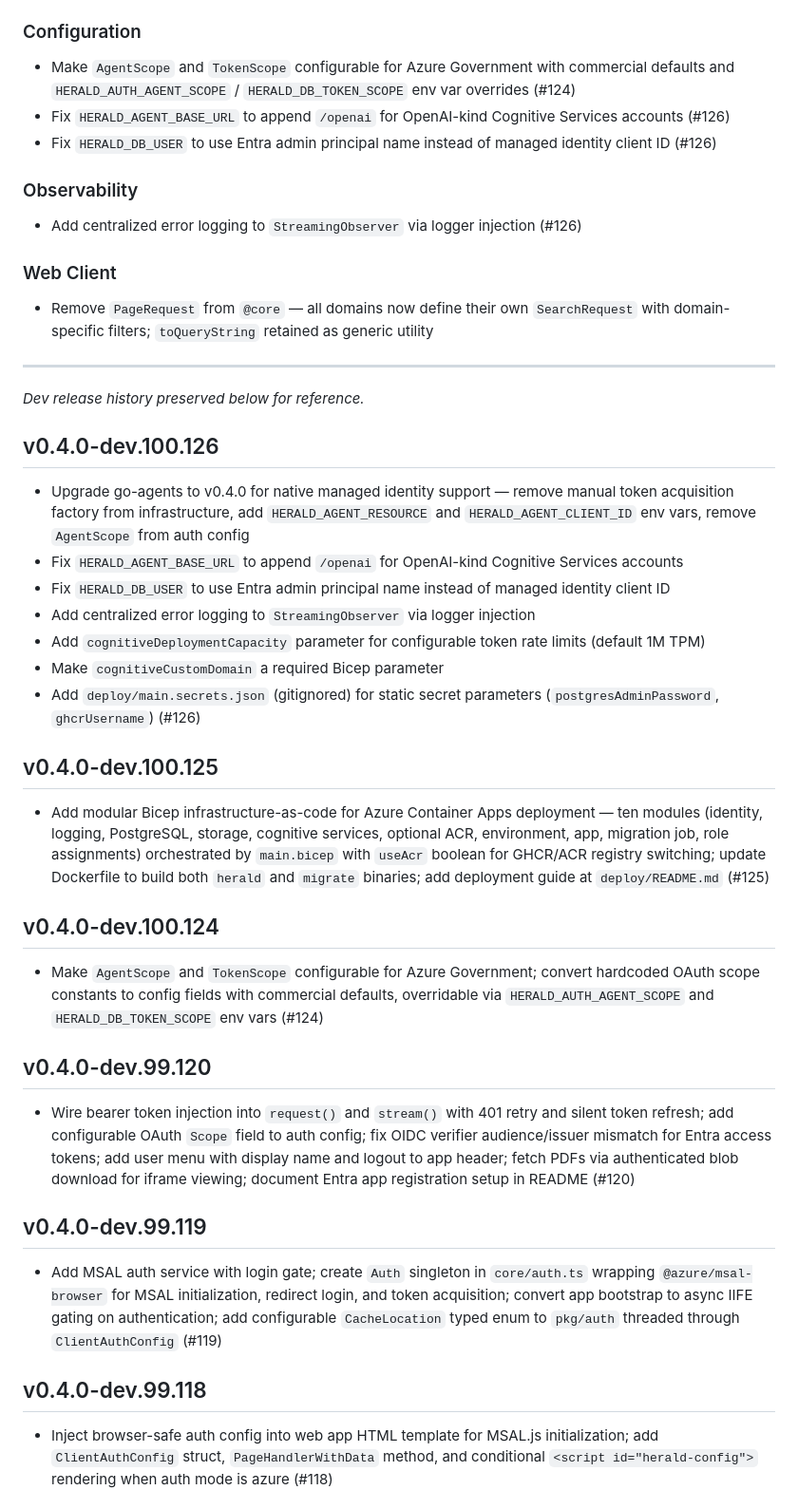
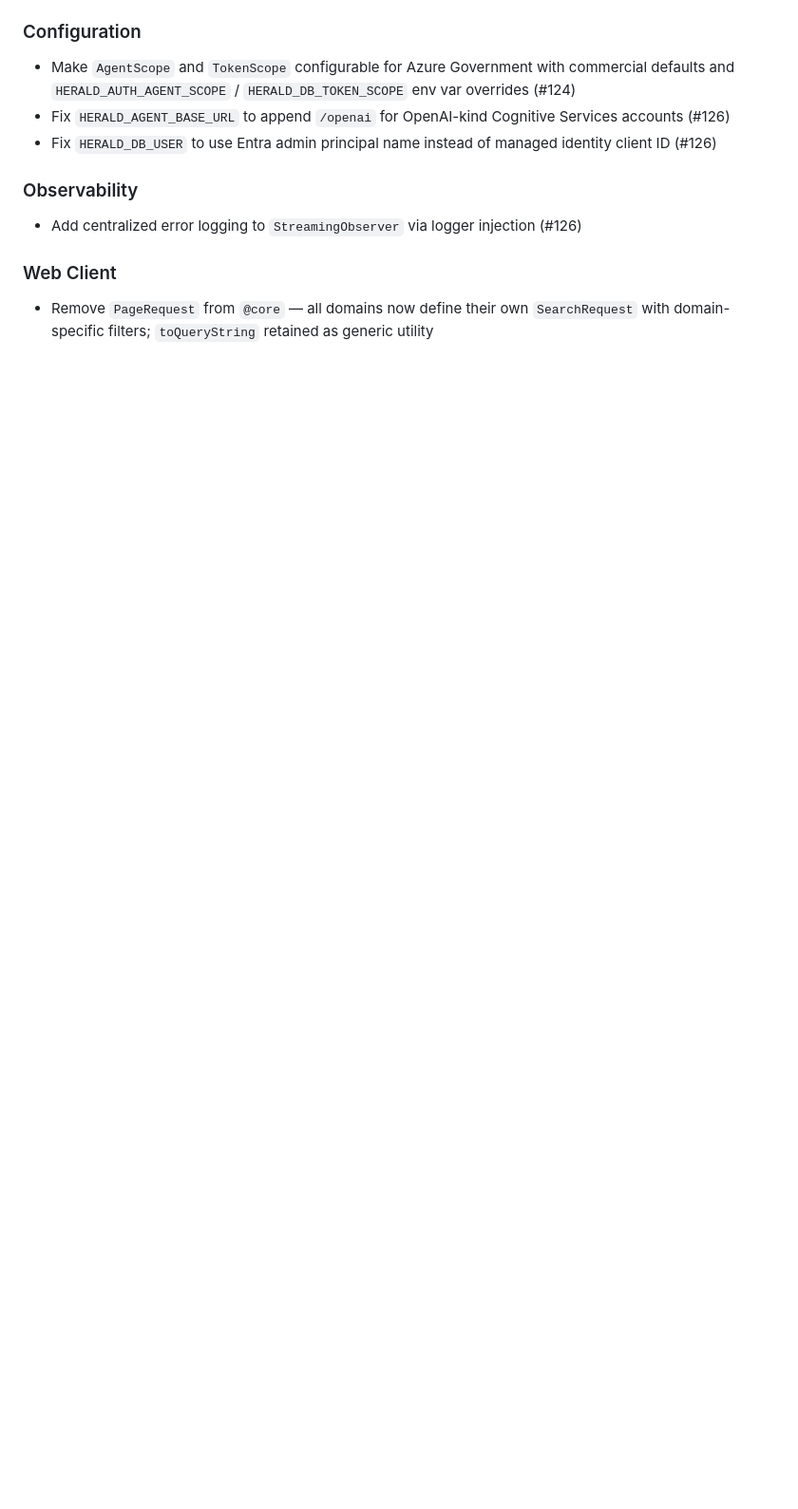
Before and after one commit to JaimeStill/herald, a Markdown page: CHANGELOG.md, the part around one of its changes. Shown at 95% size. Drawn GitHub-style; blank space fills up the shorter version.

Commit message:
Remove v0.4.0-dev.* entries from CHANGELOG

```diff
--- a/CHANGELOG.md
+++ b/CHANGELOG.md
@@ -79,32 +79,3 @@ Initial standalone migration binary release. Embeds all SQL migrations from `cmd
 ### Web Client
 
 - Remove `PageRequest` from `@core` — all domains now define their own `SearchRequest` with domain-specific filters; `toQueryString` retained as generic utility
-
----
-
-*Dev release history preserved below for reference.*
-
-## v0.4.0-dev.100.126
-- Upgrade go-agents to v0.4.0 for native managed identity support — remove manual token acquisition factory from infrastructure, add `HERALD_AGENT_RESOURCE` and `HERALD_AGENT_CLIENT_ID` env vars, remove `AgentScope` from auth config
-- Fix `HERALD_AGENT_BASE_URL` to append `/openai` for OpenAI-kind Cognitive Services accounts
-- Fix `HERALD_DB_USER` to use Entra admin principal name instead of managed identity client ID
-- Add centralized error logging to `StreamingObserver` via logger injection
-- Add `cognitiveDeploymentCapacity` parameter for configurable token rate limits (default 1M TPM)
-- Make `cognitiveCustomDomain` a required Bicep parameter
-- Add `deploy/main.secrets.json` (gitignored) for static secret parameters (`postgresAdminPassword`, `ghcrUsername`) (#126)
-
-## v0.4.0-dev.100.125
-- Add modular Bicep infrastructure-as-code for Azure Container Apps deployment — ten modules (identity, logging, PostgreSQL, storage, cognitive services, optional ACR, environment, app, migration job, role assignments) orchestrated by `main.bicep` with `useAcr` boolean for GHCR/ACR registry switching; update Dockerfile to build both `herald` and `migrate` binaries; add deployment guide at `deploy/README.md` (#125)
-
-## v0.4.0-dev.100.124
-- Make `AgentScope` and `TokenScope` configurable for Azure Government; convert hardcoded OAuth scope constants to config fields with commercial defaults, overridable via `HERALD_AUTH_AGENT_SCOPE` and `HERALD_DB_TOKEN_SCOPE` env vars (#124)
-
-## v0.4.0-dev.99.120
-- Wire bearer token injection into `request()` and `stream()` with 401 retry and silent token refresh; add configurable OAuth `Scope` field to auth config; fix OIDC verifier audience/issuer mismatch for Entra access tokens; add user menu with display name and logout to app header; fetch PDFs via authenticated blob download for iframe viewing; document Entra app registration setup in README (#120)
-
-## v0.4.0-dev.99.119
-- Add MSAL auth service with login gate; create `Auth` singleton in `core/auth.ts` wrapping `@azure/msal-browser` for MSAL initialization, redirect login, and token acquisition; convert app bootstrap to async IIFE gating on authentication; add configurable `CacheLocation` typed enum to `pkg/auth` threaded through `ClientAuthConfig` (#119)
-
-## v0.4.0-dev.99.118
-- Inject browser-safe auth config into web app HTML template for MSAL.js initialization; add `ClientAuthConfig` struct, `PageHandlerWithData` method, and conditional `<script id="herald-config">` rendering when auth mode is azure (#118)
-
```
Also changed, not shown: other parts of CHANGELOG.md (+0 -23 lines).
